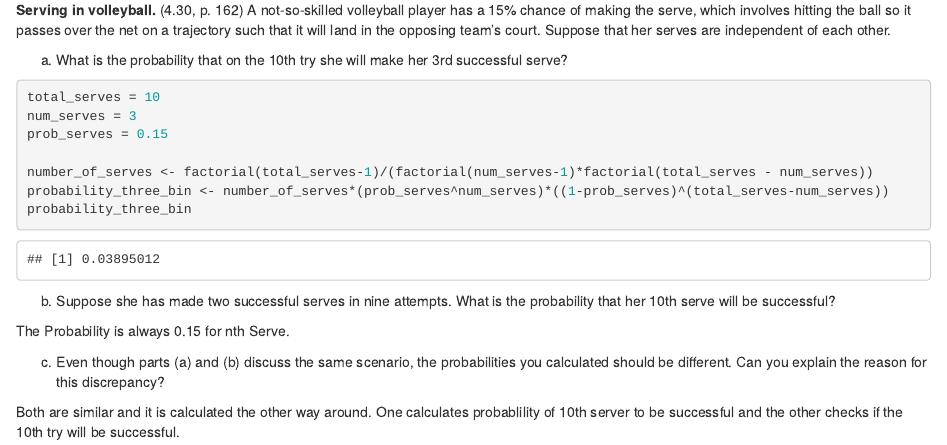
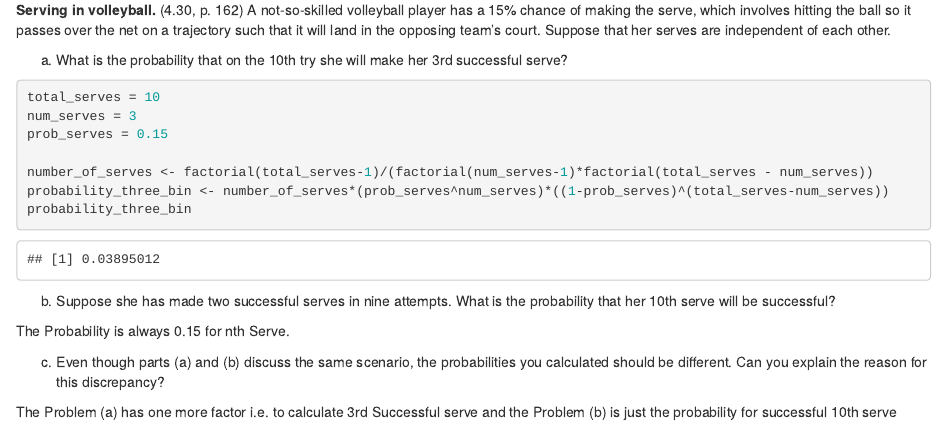
Before and after one commit to jey1987/DATA606, an R Markdown document (Week4/606_Jeyaraman_Ramalingam_Week4_Homework.Rmd): the page in a window 1100 px wide, from 5440 px down. Rendered offline with R 4.5, knitr and Pandoc, with nearby package versions; code that draws random numbers runs with fixed seeds of ours; some code elsewhere in the file could not run offline.

Commit message:
Update 606_Jeyaraman_Ramalingam_Week4_Homework.Rmd

```diff
--- a/Week4/606_Jeyaraman_Ramalingam_Week4_Homework.Rmd
+++ b/Week4/606_Jeyaraman_Ramalingam_Week4_Homework.Rmd
@@ -278,4 +278,4 @@ The Probability is always 0.15 for nth Serve.
 
 (c) Even though parts (a) and (b) discuss the same scenario, the probabilities you calculated should be different. Can you explain the reason for this discrepancy?
 
-Both are similar and it is calculated the other way around. One calculates probablility of 10th server to be successful and the other checks if the 10th try will be successful.
+The Problem (a) has one more factor i.e. to calculate 3rd Successful serve and the Problem (b) is just the probability for successful 10th serve
```
